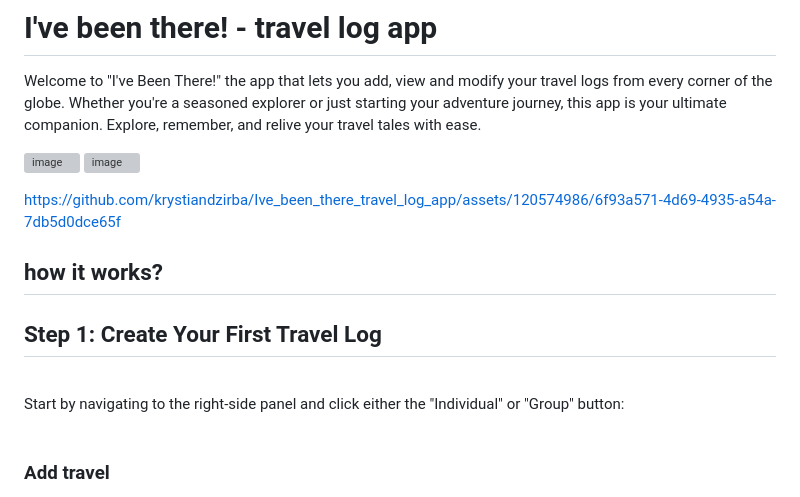
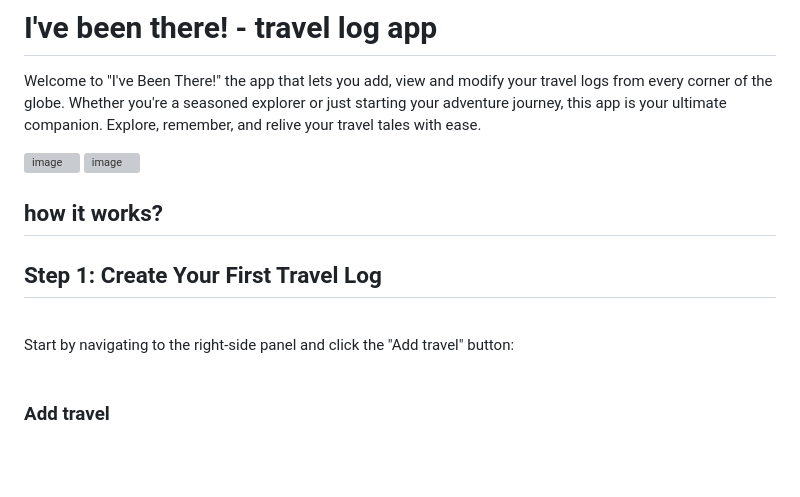
Before and after one commit to krystiandzirba/Ive-Been-There-Travel-Log-App, a Markdown page: README.md, the part around one of its changes. Drawn GitHub-style; blank space fills up the shorter version; grey boxes are pictures that could not be loaded.

```diff
--- a/README.md
+++ b/README.md
@@ -6,17 +6,13 @@ Whether you're a seasoned explorer or just starting your adventure journey, this
 ![image](https://github.com/krystiandzirba/Ive_been_there_travel_log_app/assets/120574986/ade59654-2f9e-4bc8-8532-508bb059b724)
 ![image](https://github.com/krystiandzirba/Ive_been_there_travel_log_app/assets/120574986/27df7200-b80a-424f-aa5b-8a9f524958b6)
 
-
-https://github.com/krystiandzirba/Ive_been_there_travel_log_app/assets/120574986/6f93a571-4d69-4935-a54a-7db5d0dce65f
-
-
 ## how it works?
 
 ## **Step 1: Create Your First Travel Log**
 
 
 <br>
-Start by navigating to the right-side panel and click either the "Individual" or "Group" button:
+Start by navigating to the right-side panel and click the "Add travel" button:
 <br>
 <br>
 
```
Also changed, not shown: other parts of README.md (+4 -2 lines).
